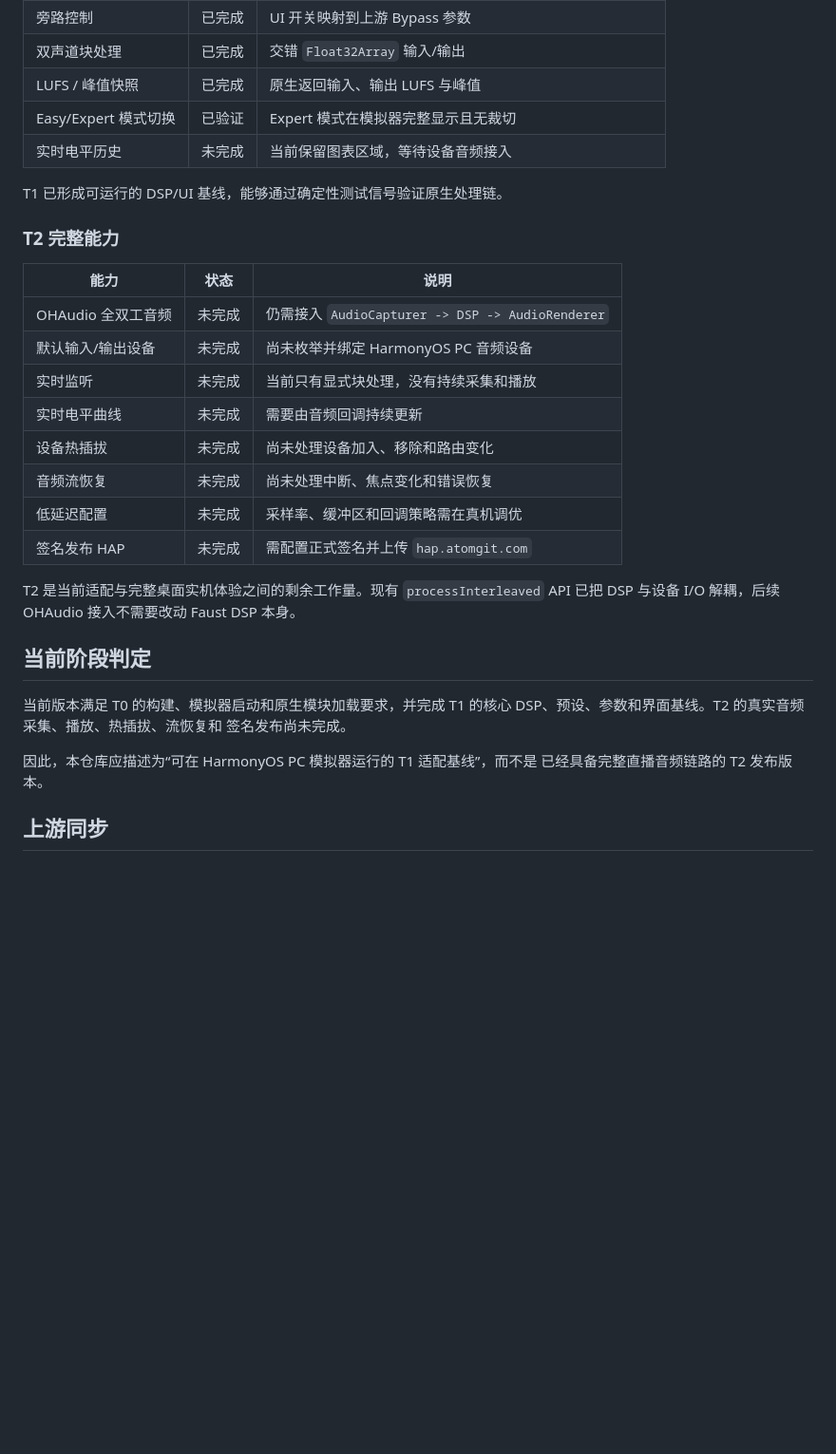
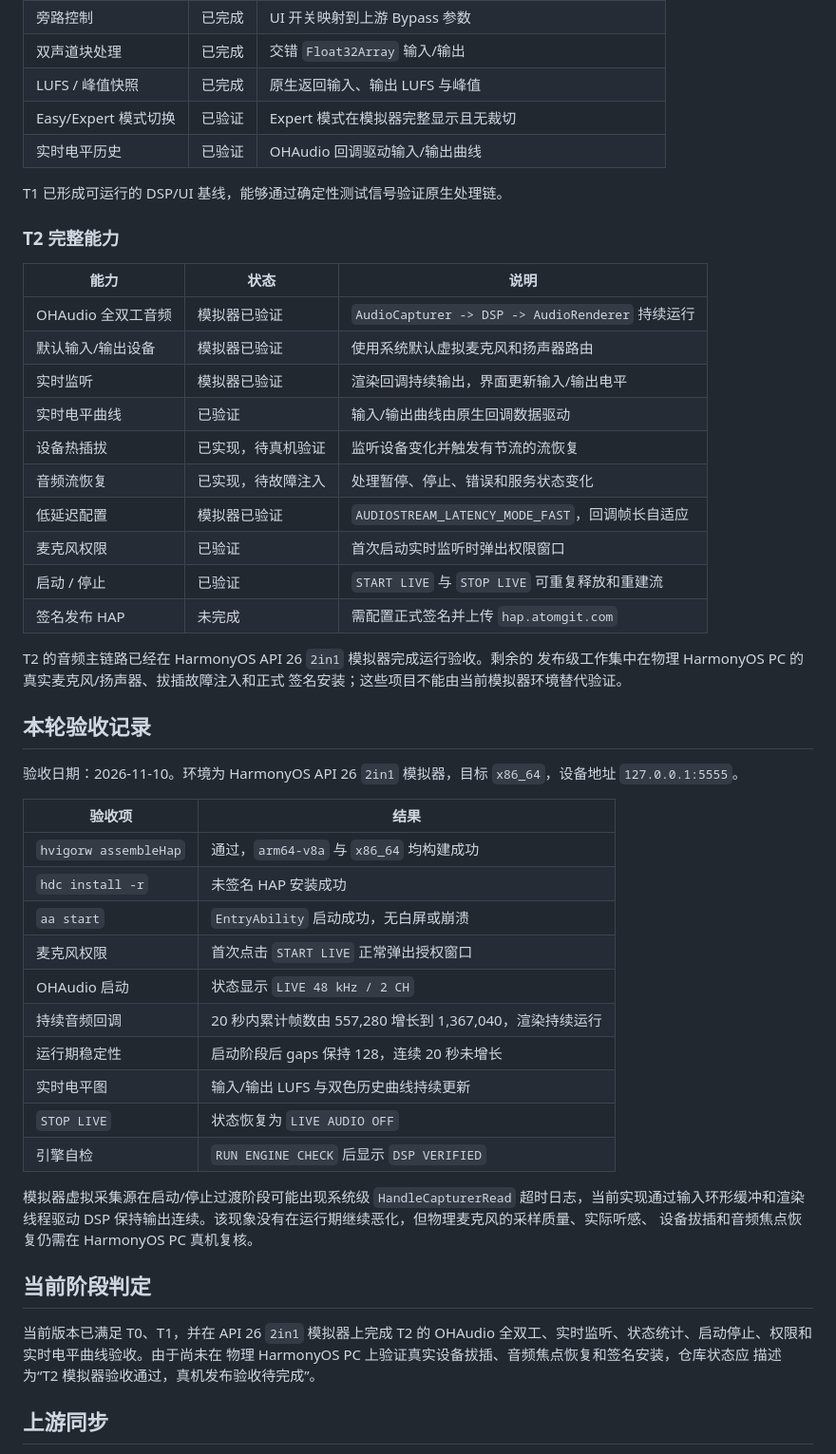
Before and after one commit to xiaopeng-126/ohos_master_me, a Markdown page: README.OpenHarmony_CN.md, the part around one of its changes. Shown at 95% size. Rendered like a GitHub page; blank space fills up the shorter version.

Commit message:
Add HarmonyOS T2 live audio pipeline

```diff
--- a/README.OpenHarmony_CN.md
+++ b/README.OpenHarmony_CN.md
@@ -206,7 +224,7 @@ T0 的构建、启动和原生模块加载链路已经打通。当前仓库中
 | 双声道块处理 | 已完成 | 交错 `Float32Array` 输入/输出 |
 | LUFS / 峰值快照 | 已完成 | 原生返回输入、输出 LUFS 与峰值 |
 | Easy/Expert 模式切换 | 已验证 | Expert 模式在模拟器完整显示且无裁切 |
-| 实时电平历史 | 未完成 | 当前保留图表区域，等待设备音频接入 |
+| 实时电平历史 | 已验证 | OHAudio 回调驱动输入/输出曲线 |
 
 T1 已形成可运行的 DSP/UI 基线，能够通过确定性测试信号验证原生处理链。
 
@@ -214,26 +232,50 @@ T1 已形成可运行的 DSP/UI 基线，能够通过确定性测试信号验证
 
 | 能力 | 状态 | 说明 |
 | --- | --- | --- |
-| OHAudio 全双工音频 | 未完成 | 仍需接入 `AudioCapturer -> DSP -> AudioRenderer` |
-| 默认输入/输出设备 | 未完成 | 尚未枚举并绑定 HarmonyOS PC 音频设备 |
-| 实时监听 | 未完成 | 当前只有显式块处理，没有持续采集和播放 |
-| 实时电平曲线 | 未完成 | 需要由音频回调持续更新 |
-| 设备热插拔 | 未完成 | 尚未处理设备加入、移除和路由变化 |
-| 音频流恢复 | 未完成 | 尚未处理中断、焦点变化和错误恢复 |
-| 低延迟配置 | 未完成 | 采样率、缓冲区和回调策略需在真机调优 |
+| OHAudio 全双工音频 | 模拟器已验证 | `AudioCapturer -> DSP -> AudioRenderer` 持续运行 |
+| 默认输入/输出设备 | 模拟器已验证 | 使用系统默认虚拟麦克风和扬声器路由 |
+| 实时监听 | 模拟器已验证 | 渲染回调持续输出，界面更新输入/输出电平 |
+| 实时电平曲线 | 已验证 | 输入/输出曲线由原生回调数据驱动 |
+| 设备热插拔 | 已实现，待真机验证 | 监听设备变化并触发有节流的流恢复 |
+| 音频流恢复 | 已实现，待故障注入 | 处理暂停、停止、错误和服务状态变化 |
+| 低延迟配置 | 模拟器已验证 | `AUDIOSTREAM_LATENCY_MODE_FAST`，回调帧长自适应 |
+| 麦克风权限 | 已验证 | 首次启动实时监听时弹出权限窗口 |
+| 启动 / 停止 | 已验证 | `START LIVE` 与 `STOP LIVE` 可重复释放和重建流 |
 | 签名发布 HAP | 未完成 | 需配置正式签名并上传 `hap.atomgit.com` |
 
-T2 是当前适配与完整桌面实机体验之间的剩余工作量。现有 `processInterleaved`
-API 已把 DSP 与设备 I/O 解耦，后续 OHAudio 接入不需要改动 Faust DSP 本身。
+T2 的音频主链路已经在 HarmonyOS API 26 `2in1` 模拟器完成运行验收。剩余的
+发布级工作集中在物理 HarmonyOS PC 的真实麦克风/扬声器、拔插故障注入和正式
+签名安装；这些项目不能由当前模拟器环境替代验证。
+
+## 本轮验收记录
+
+验收日期：2026-11-10。环境为 HarmonyOS API 26 `2in1` 模拟器，目标
+`x86_64`，设备地址 `127.0.0.1:5555`。
+
+| 验收项 | 结果 |
+| --- | --- |
+| `hvigorw assembleHap` | 通过，`arm64-v8a` 与 `x86_64` 均构建成功 |
+| `hdc install -r` | 未签名 HAP 安装成功 |
+| `aa start` | `EntryAbility` 启动成功，无白屏或崩溃 |
+| 麦克风权限 | 首次点击 `START LIVE` 正常弹出授权窗口 |
+| OHAudio 启动 | 状态显示 `LIVE 48 kHz / 2 CH` |
+| 持续音频回调 | 20 秒内累计帧数由 557,280 增长到 1,367,040，渲染持续运行 |
+| 运行期稳定性 | 启动阶段后 gaps 保持 128，连续 20 秒未增长 |
+| 实时电平图 | 输入/输出 LUFS 与双色历史曲线持续更新 |
+| `STOP LIVE` | 状态恢复为 `LIVE AUDIO OFF` |
+| 引擎自检 | `RUN ENGINE CHECK` 后显示 `DSP VERIFIED` |
+
+模拟器虚拟采集源在启动/停止过渡阶段可能出现系统级
+`HandleCapturerRead` 超时日志，当前实现通过输入环形缓冲和渲染线程驱动 DSP
+保持输出连续。该现象没有在运行期继续恶化，但物理麦克风的采样质量、实际听感、
+设备拔插和音频焦点恢复仍需在 HarmonyOS PC 真机复核。
 
 ## 当前阶段判定
 
-当前版本满足 T0 的构建、模拟器启动和原生模块加载要求，并完成 T1 的核心
-DSP、预设、参数和界面基线。T2 的真实音频采集、播放、热插拔、流恢复和
-签名发布尚未完成。
-
-因此，本仓库应描述为“可在 HarmonyOS PC 模拟器运行的 T1 适配基线”，而不是
-已经具备完整直播音频链路的 T2 发布版本。
+当前版本已满足 T0、T1，并在 API 26 `2in1` 模拟器上完成 T2 的 OHAudio
+全双工、实时监听、状态统计、启动停止、权限和实时电平曲线验收。由于尚未在
+物理 HarmonyOS PC 上验证真实设备拔插、音频焦点恢复和签名安装，仓库状态应
+描述为“T2 模拟器验收通过，真机发布验收待完成”。
 
 ## 上游同步
 
```
Also changed, not shown: other parts of README.OpenHarmony_CN.md (+33 -15 lines), HARMONYOS.md (+17 -10 lines), docs/masterme-v3-live.jpeg (added), 7 other files.
